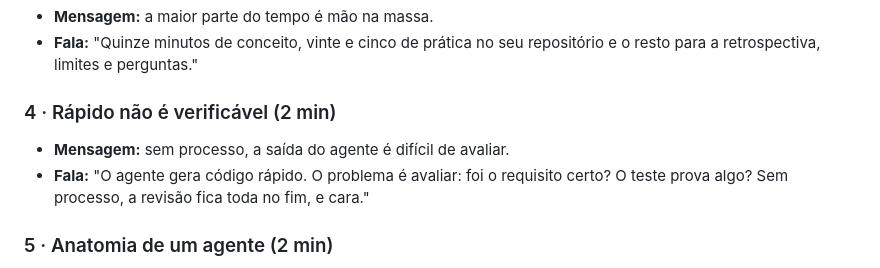
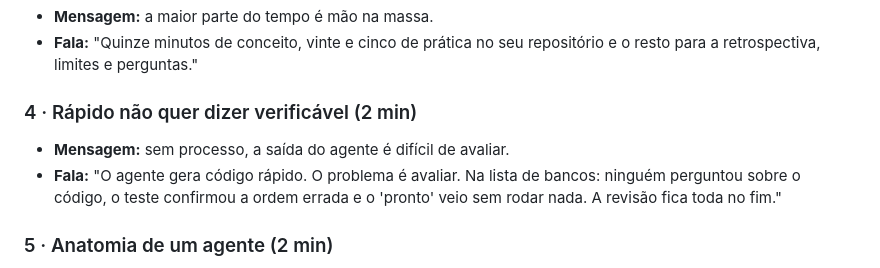
Before and after one commit to reegiss/workshop-ia, a Markdown page: workshop/guia-do-apresentador.md, the part around the change. GitHub-like rendering.

Commit message:
docs: título e fala novos do slide 4 no guia
Co-Authored-By: Claude Opus 5.5 <noreply@anthropic.com>

```diff
--- a/workshop/guia-do-apresentador.md
+++ b/workshop/guia-do-apresentador.md
@@ -96,10 +96,11 @@ Cada fala tem até 40 palavras. Use como base, não como texto para ler.
 - **Fala:** "Quinze minutos de conceito, vinte e cinco de prática no seu repositório e o
   resto para a retrospectiva, limites e perguntas."
 
-### 4 · Rápido não é verificável (2 min)
+### 4 · Rápido não quer dizer verificável (2 min)
 - **Mensagem:** sem processo, a saída do agente é difícil de avaliar.
-- **Fala:** "O agente gera código rápido. O problema é avaliar: foi o requisito certo? O
-  teste prova algo? Sem processo, a revisão fica toda no fim, e cara."
+- **Fala:** "O agente gera código rápido. O problema é avaliar. Na lista de bancos: ninguém
+  perguntou sobre o código, o teste confirmou a ordem errada e o 'pronto' veio sem rodar
+  nada. A revisão fica toda no fim."
 
 ### 5 · Anatomia de um agente (2 min)
 - **Mensagem:** agente é modelo + harness; mais capacidade pede mais processo e controle.
```
